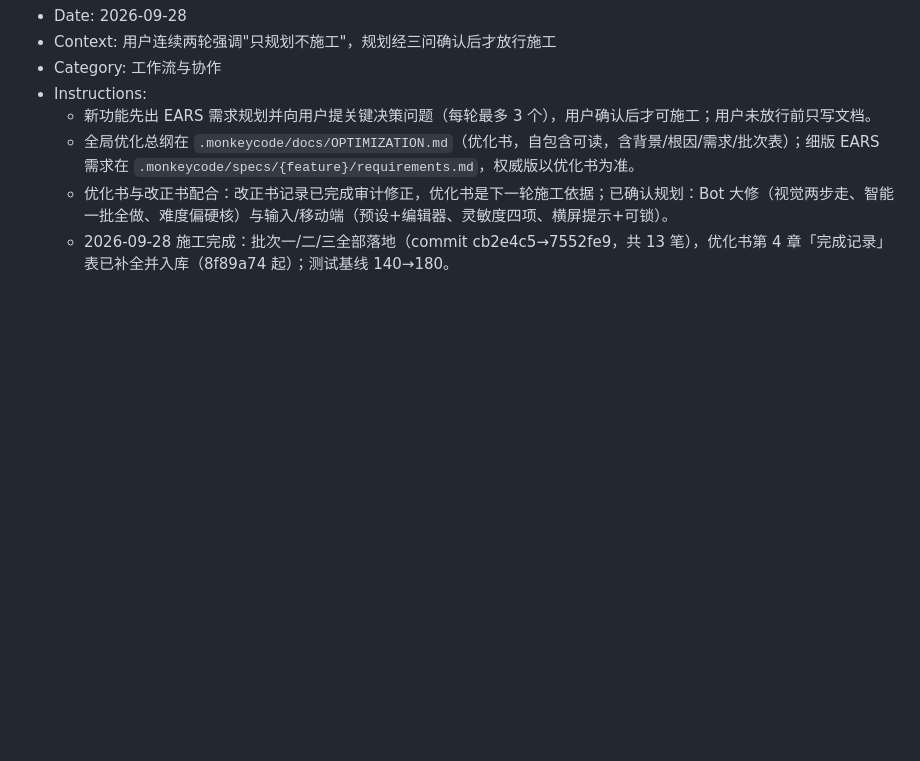
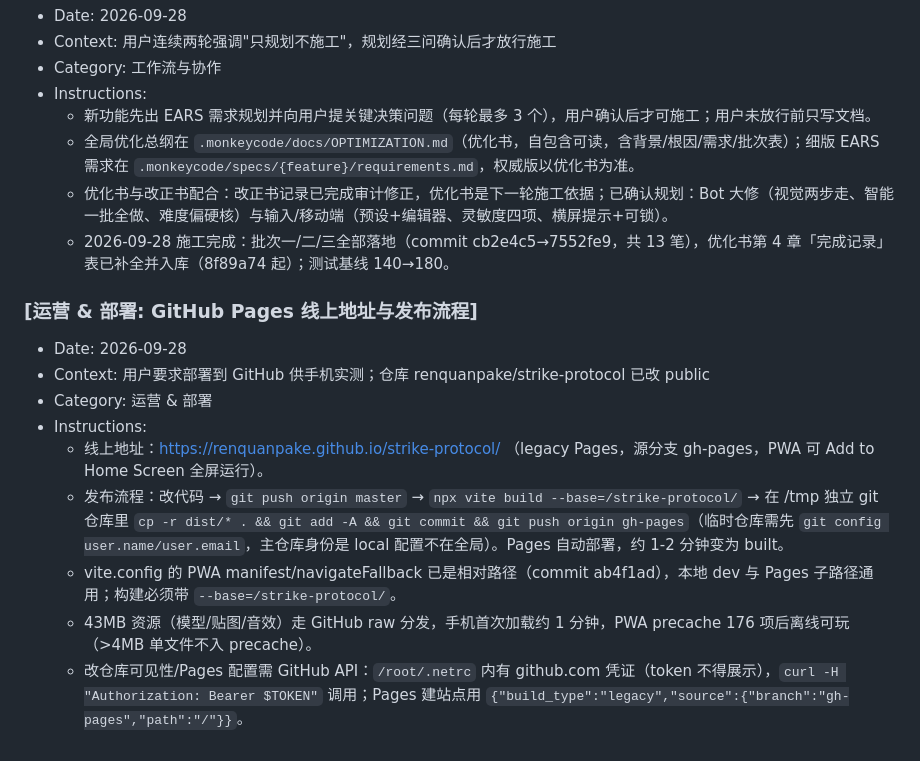
Before and after one commit to renquanpake/strike-protocol, a Markdown page: .monkeycode/MEMORY.md, the part around the change. Rendered like a GitHub page; blank space fills up the shorter version.

Commit message:
docs(MEMORY): GitHub Pages 部署知识（线上地址/发布流程/相对路径构建） Co-authored-by: monkeycode-ai <monkeycode-ai@chaitin.com>

```diff
--- a/.monkeycode/MEMORY.md
+++ b/.monkeycode/MEMORY.md
@@ -106,3 +106,14 @@
    - 全局优化总纲在 `.monkeycode/docs/OPTIMIZATION.md`（优化书，自包含可读，含背景/根因/需求/批次表）；细版 EARS 需求在 `.monkeycode/specs/{feature}/requirements.md`，权威版以优化书为准。
    - 优化书与改正书配合：改正书记录已完成审计修正，优化书是下一轮施工依据；已确认规划：Bot 大修（视觉两步走、智能一批全做、难度偏硬核）与输入/移动端（预设+编辑器、灵敏度四项、横屏提示+可锁）。
    - 2026-09-28 施工完成：批次一/二/三全部落地（commit cb2e4c5→7552fe9，共 13 笔），优化书第 4 章「完成记录」表已补全并入库（8f89a74 起）；测试基线 140→180。
+
+### [运营 & 部署: GitHub Pages 线上地址与发布流程]
+- Date: 2026-09-28
+- Context: 用户要求部署到 GitHub 供手机实测；仓库 renquanpake/strike-protocol 已改 public
+- Category: 运营 & 部署
+- Instructions:
+  - 线上地址：https://renquanpake.github.io/strike-protocol/ （legacy Pages，源分支 gh-pages，PWA 可 Add to Home Screen 全屏运行）。
+  - 发布流程：改代码 → `git push origin master` → `npx vite build --base=/strike-protocol/` → 在 /tmp 独立 git 仓库里 `cp -r dist/* . && git add -A && git commit && git push origin gh-pages`（临时仓库需先 `git config user.name/user.email`，主仓库身份是 local 配置不在全局）。Pages 自动部署，约 1-2 分钟变为 built。
+  - vite.config 的 PWA manifest/navigateFallback 已是相对路径（commit ab4f1ad），本地 dev 与 Pages 子路径通用；构建必须带 `--base=/strike-protocol/`。
+  - 43MB 资源（模型/贴图/音效）走 GitHub raw 分发，手机首次加载约 1 分钟，PWA precache 176 项后离线可玩（>4MB 单文件不入 precache）。
+  - 改仓库可见性/Pages 配置需 GitHub API：`/root/.netrc` 内有 github.com 凭证（token 不得展示），`curl -H "Authorization: Bearer $TOKEN"` 调用；Pages 建站点用 `{"build_type":"legacy","source":{"branch":"gh-pages","path":"/"}}`。
```
